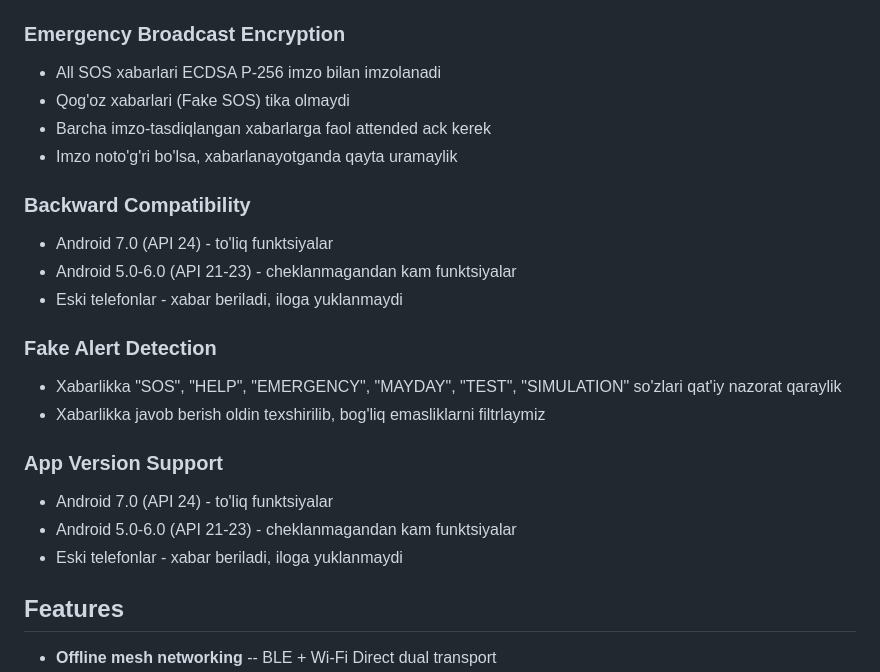
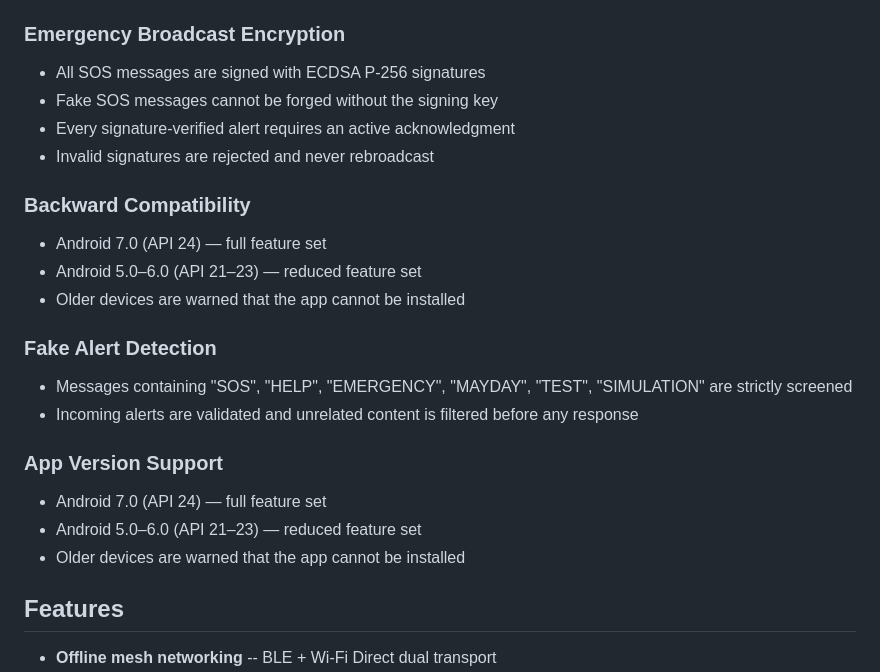
Before and after one commit to asadbekabdulboqiyev/meshnet_app, a Markdown page: README.md, the part around the change. Drawn GitHub-style.

Commit message:
docs: translate README security sections to English
Fix broken machine-translated Uzbek fragments in the Security Model
(Backward Compatibility, Fake Alert Detection, App Version Support)
and replace them with clean, professional English.

```diff
--- a/README.md
+++ b/README.md
@@ -38,24 +38,24 @@ MeshNet employs a **hybrid security architecture** designed for offline resilien
 - Production deployments should grant `HTTP_SERVER` only to trusted devices
 
 ### Emergency Broadcast Encryption
-- All SOS xabarlari ECDSA P-256 imzo bilan imzolanadi
-- Qog'oz xabarlari (Fake SOS) tika olmaydi
-- Barcha imzo-tasdiqlangan xabarlarga faol attended ack kerek
-- Imzo noto'g'ri bo'lsa, xabarlanayotganda qayta uramaylik
+- All SOS messages are signed with ECDSA P-256 signatures
+- Fake SOS messages cannot be forged without the signing key
+- Every signature-verified alert requires an active acknowledgment
+- Invalid signatures are rejected and never rebroadcast
 
 ### Backward Compatibility
-- Android 7.0 (API 24) - to'liq funktsiyalar
-- Android 5.0-6.0 (API 21-23) - cheklanmagandan kam funktsiyalar
-- Eski telefonlar - xabar beriladi, iloga yuklanmaydi
+- Android 7.0 (API 24) — full feature set
+- Android 5.0–6.0 (API 21–23) — reduced feature set
+- Older devices are warned that the app cannot be installed
 
 ### Fake Alert Detection
-- Xabarlikka "SOS", "HELP", "EMERGENCY", "MAYDAY", "TEST", "SIMULATION" so'zlari qat'iy nazorat qaraylik
-- Xabarlikka javob berish oldin texshirilib, bog'liq emasliklarni filtrlaymiz
+- Messages containing "SOS", "HELP", "EMERGENCY", "MAYDAY", "TEST", "SIMULATION" are strictly screened
+- Incoming alerts are validated and unrelated content is filtered before any response
 
 ### App Version Support
-- Android 7.0 (API 24) - to'liq funktsiyalar
-- Android 5.0-6.0 (API 21-23) - cheklanmagandan kam funktsiyalar
-- Eski telefonlar - xabar beriladi, iloga yuklanmaydi
+- Android 7.0 (API 24) — full feature set
+- Android 5.0–6.0 (API 21–23) — reduced feature set
+- Older devices are warned that the app cannot be installed
 
 ## Features
 
```
